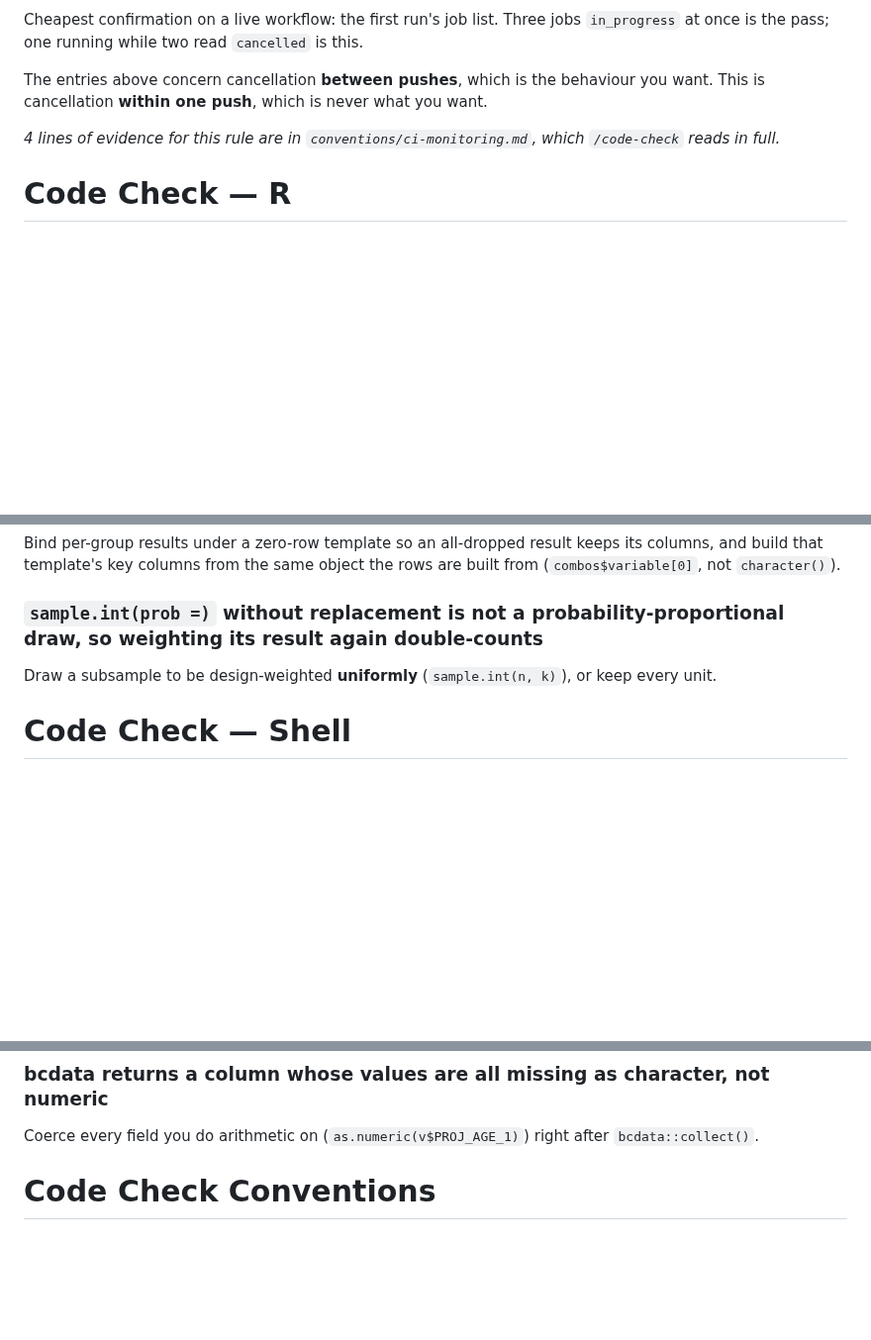
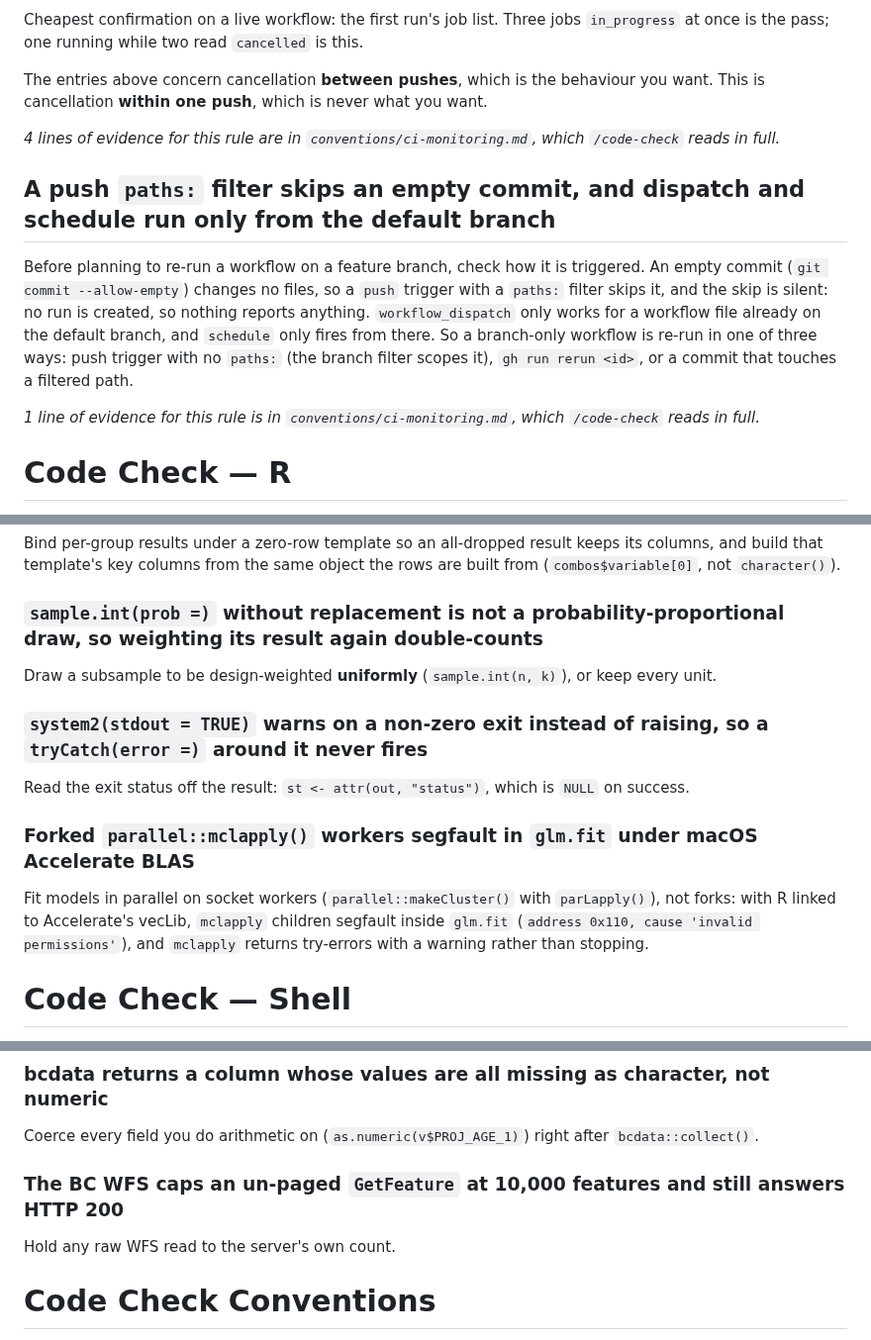
Before and after one commit to NewGraphEnvironment/drift, a Markdown page: CLAUDE.md, 3 parts joined by grey strips. Shown at 99% size. GitHub-like rendering; blank space fills up the shorter version.

Commit message:
Sync CLAUDE.md with current soul conventions
Regenerates the section below the soul marker. Content above the marker
is unchanged.

Source: soul origin/main@ad5a112

Co-Authored-By: Claude Opus 5 <noreply@anthropic.com>

```diff
--- a/CLAUDE.md
+++ b/CLAUDE.md
@@ -466,6 +466,11 @@ want. This is cancellation **within one push**, which is never what you want.
 *4 lines of evidence for this rule are in `conventions/ci-monitoring.md`, which `/code-check` reads in full.*
 
 
+## A push `paths:` filter skips an empty commit, and dispatch and schedule run only from the default branch
+Before planning to re-run a workflow on a feature branch, check how it is triggered. An empty commit (`git commit --allow-empty`) changes no files, so a `push` trigger with a `paths:` filter skips it, and the skip is silent: no run is created, so nothing reports anything. `workflow_dispatch` only works for a workflow file already on the default branch, and `schedule` only fires from there. So a branch-only workflow is re-run in one of three ways: push trigger with no `paths:` (the branch filter scopes it), `gh run rerun <id>`, or a commit that touches a filtered path.
+
+*1 line of evidence for this rule is in `conventions/ci-monitoring.md`, which `/code-check` reads in full.*
+
 # Code Check — R
 Traps in R: the language and base/utils behaviour, package internals (`R CMD build`, `.Rbuildignore`, roxygen, lintr, `data-raw/`, testthat, pak), and the DBI/duckdb/arrow data layer.
 
@@ -720,6 +725,12 @@ Bind per-group results under a zero-row template so an all-dropped result keeps
 ### `sample.int(prob =)` without replacement is not a probability-proportional draw, so weighting its result again double-counts
 Draw a subsample to be design-weighted **uniformly** (`sample.int(n, k)`), or keep every unit.
 
+### `system2(stdout = TRUE)` warns on a non-zero exit instead of raising, so a `tryCatch(error =)` around it never fires
+Read the exit status off the result: `st <- attr(out, "status")`, which is `NULL` on success.
+
+### Forked `parallel::mclapply()` workers segfault in `glm.fit` under macOS Accelerate BLAS
+Fit models in parallel on socket workers (`parallel::makeCluster()` with `parLapply()`), not forks: with R linked to Accelerate's vecLib, `mclapply` children segfault inside `glm.fit` (`address 0x110, cause 'invalid permissions'`), and `mclapply` returns try-errors with a warning rather than stopping.
+
 # Code Check — Shell
 Tool-level traps in bash, sed, git and `gh`, and in the host toolchain those commands depend on.
 
@@ -1059,6 +1070,9 @@ Clamp a LidarBC DEM or DSM to plausible elevations before any aggregate: `terra:
 
 ### bcdata returns a column whose values are all missing as character, not numeric
 Coerce every field you do arithmetic on (`as.numeric(v$PROJ_AGE_1)`) right after `bcdata::collect()`.
+
+### The BC WFS caps an un-paged `GetFeature` at 10,000 features and still answers HTTP 200
+Hold any raw WFS read to the server's own count.
 
 # Code Check Conventions
 Structured checklist for reviewing diffs before commit.
```
